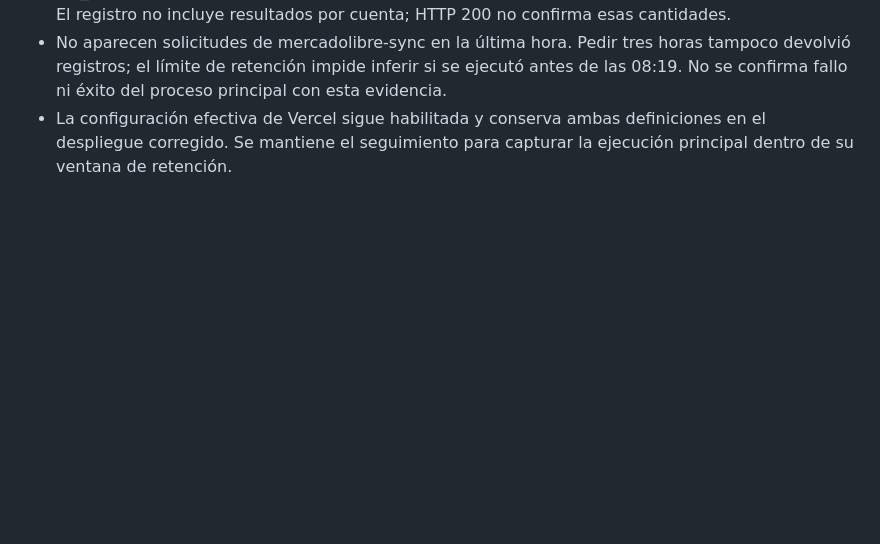
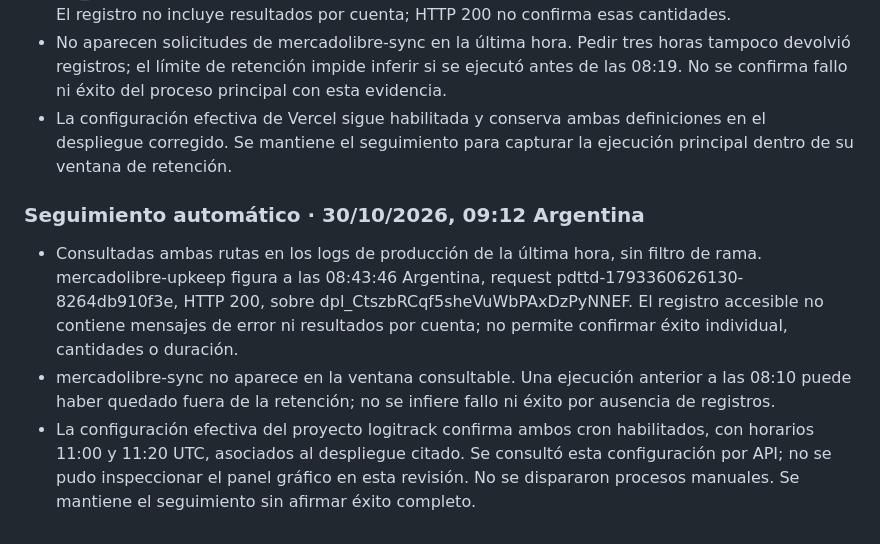
Before and after one commit to luchimbo/logitrack, a Markdown page: docs/deployment-crossselling.md, the part around the change. Drawn GitHub-style; blank space fills up the shorter version.

Commit message:
docs: registrar seguimiento programado de Mercado Libre del 30 de octubre

```diff
--- a/docs/deployment-crossselling.md
+++ b/docs/deployment-crossselling.md
@@ -101,3 +101,9 @@ Mantener estos archivos versionados en el repositorio principal. Publicar direct
 - Consulta de producción sin filtro de rama: mercadolibre-upkeep ejecutado a las 08:43:46, request 77srk-1793274226329-af29d85b4b78, HTTP 200 y sin errores en el registro accesible, sobre dpl_6PvPaxEhGPgeRkHECSS4vr1iRGxc. No se dispararon procesos manuales durante esta revisión. El registro no incluye resultados por cuenta; HTTP 200 no confirma esas cantidades.
 - No aparecen solicitudes de mercadolibre-sync en la última hora. Pedir tres horas tampoco devolvió registros; el límite de retención impide inferir si se ejecutó antes de las 08:19. No se confirma fallo ni éxito del proceso principal con esta evidencia.
 - La configuración efectiva de Vercel sigue habilitada y conserva ambas definiciones en el despliegue corregido. Se mantiene el seguimiento para capturar la ejecución principal dentro de su ventana de retención.
+
+### Seguimiento automático · 30/10/2026, 09:12 Argentina
+
+- Consultadas ambas rutas en los logs de producción de la última hora, sin filtro de rama. mercadolibre-upkeep figura a las 08:43:46 Argentina, request pdttd-1793360626130-8264db910f3e, HTTP 200, sobre dpl_CtszbRCqf5sheVuWbPAxDzPyNNEF. El registro accesible no contiene mensajes de error ni resultados por cuenta; no permite confirmar éxito individual, cantidades o duración.
+- mercadolibre-sync no aparece en la ventana consultable. Una ejecución anterior a las 08:10 puede haber quedado fuera de la retención; no se infiere fallo ni éxito por ausencia de registros.
+- La configuración efectiva del proyecto logitrack confirma ambos cron habilitados, con horarios 11:00 y 11:20 UTC, asociados al despliegue citado. Se consultó esta configuración por API; no se pudo inspeccionar el panel gráfico en esta revisión. No se dispararon procesos manuales. Se mantiene el seguimiento sin afirmar éxito completo.
```
